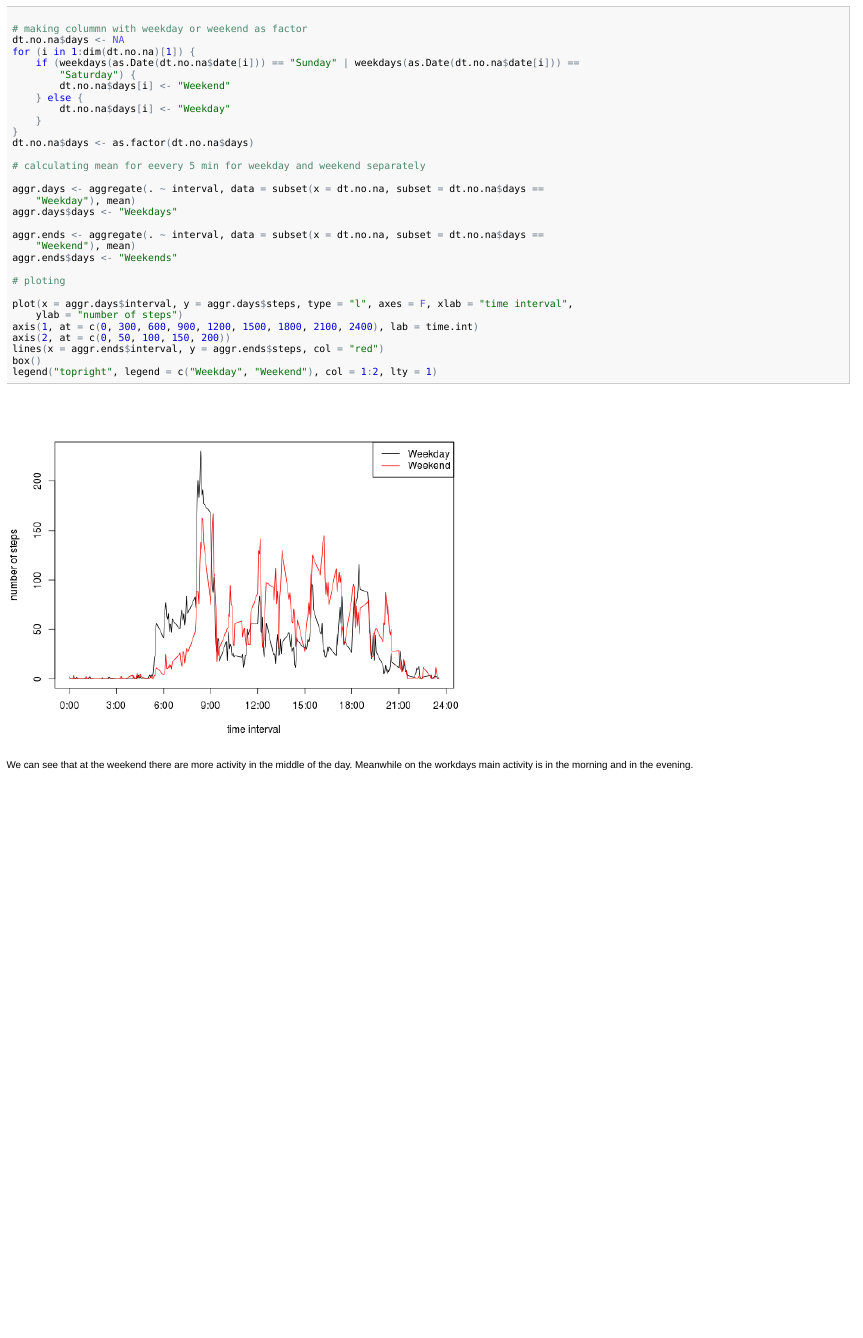
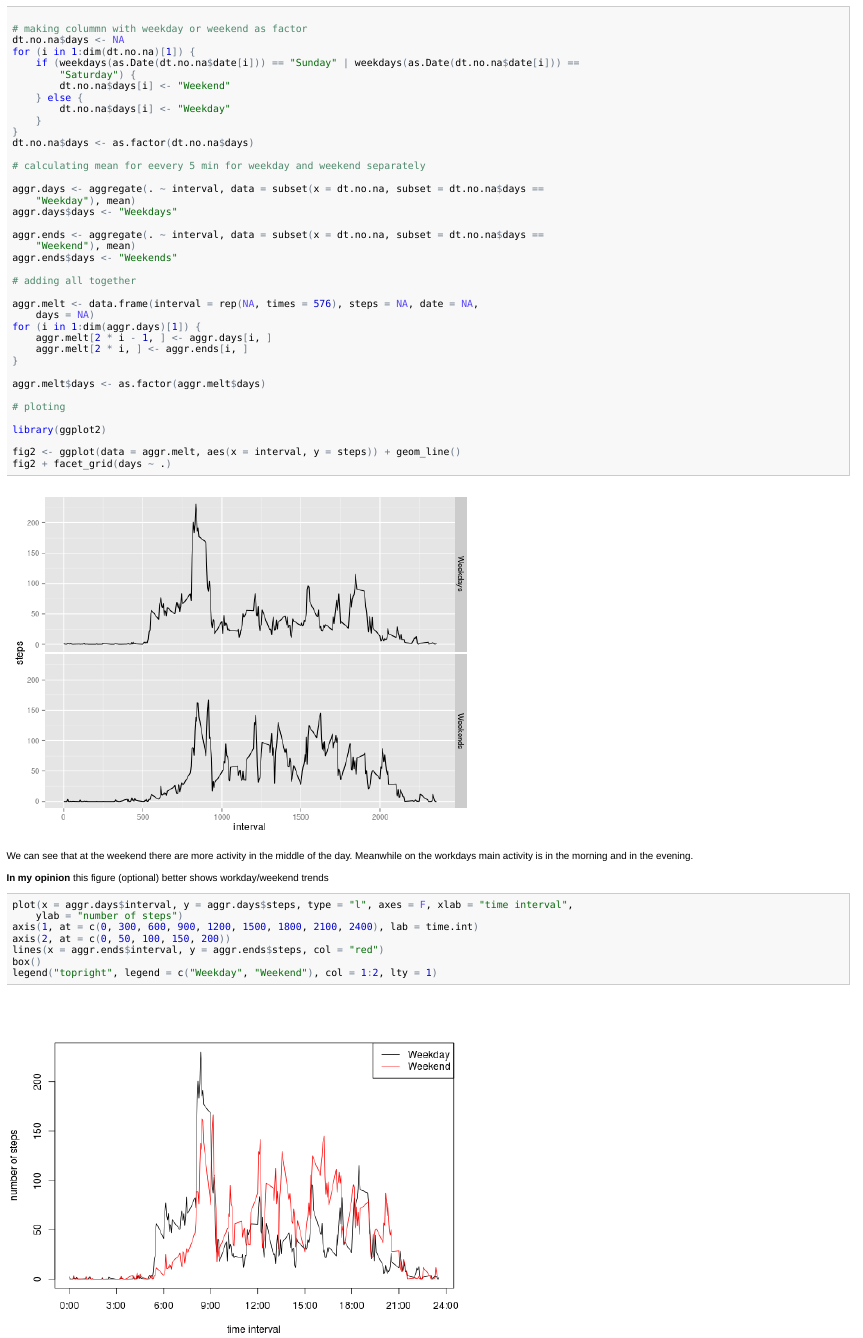
Before and after one commit to azuoza/RR_Assessment_1, an R Markdown document (assessment.Rmd): the page in a window 1100 px wide, from 3060 px down. The pictures show the output file assessment.html that the author committed with the source, opened offline.

Commit message:
corrected figures

````diff
--- a/assessment.Rmd
+++ b/assessment.Rmd
@@ -157,8 +157,31 @@ aggr.ends <- aggregate(.~interval,
                        mean)
 aggr.ends$days <- "Weekends"
 
+# adding all together
+
+aggr.melt <- data.frame(interval = rep(NA, times=576), steps=NA, date=NA, days=NA)
+for(i in 1:dim(aggr.days)[1]){
+    aggr.melt[2*i-1, ] <- aggr.days[i, ]
+    aggr.melt[2*i, ] <- aggr.ends[i, ]
+}
+
+aggr.melt$days <- as.factor(aggr.melt$days)
+
 # ploting
 
+library(ggplot2)
+
+fig2 <- ggplot(data=aggr.melt, aes(x=interval, y=steps)) + geom_line()
+fig2 + facet_grid(days ~ .)
+
+```
+
+We can see that at the weekend there are more activity in the middle of the day. Meanwhile on the workdays main activity is in the morning and in the evening.
+
+
+**In my opinion** this figure (optional) better shows workday/weekend trends
+
+``` {r weekends2, fig.width=8, fig.height=6}
 plot(
     x=aggr.days$interval,
     y=aggr.days$steps,
@@ -176,5 +199,3 @@ legend("topright",
        col=1:2,
        lty=1)
 ```
-
-We can see that at the weekend there are more activity in the middle of the day. Meanwhile on the workdays main activity is in the morning and in the evening.
````
Also changed, not shown: main.R (+5 -2 lines), assessment.html, assessment.md, figure/steps_mean_plot.png (added), figure/weekends.png, figure/weekends2.png (added), assessment.Rmd (2 more changed lines).
